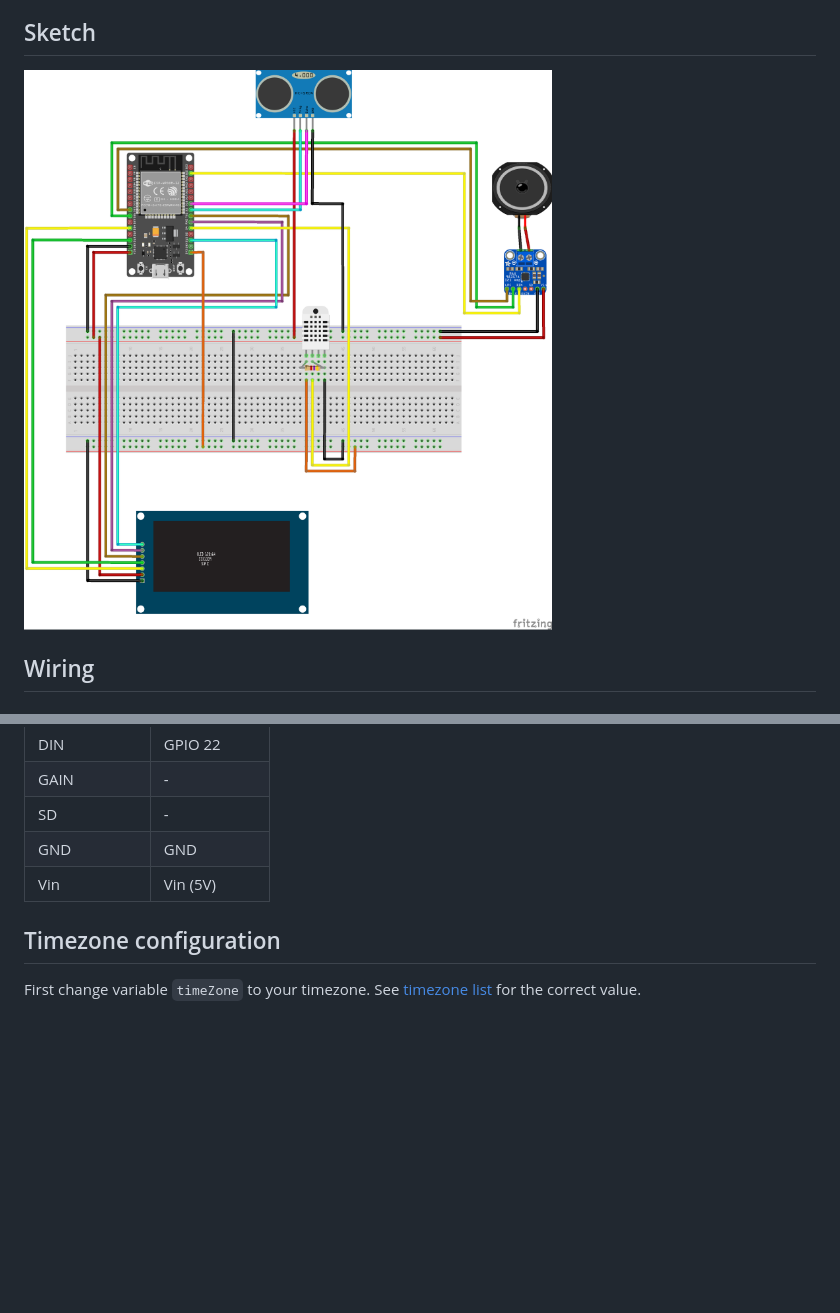
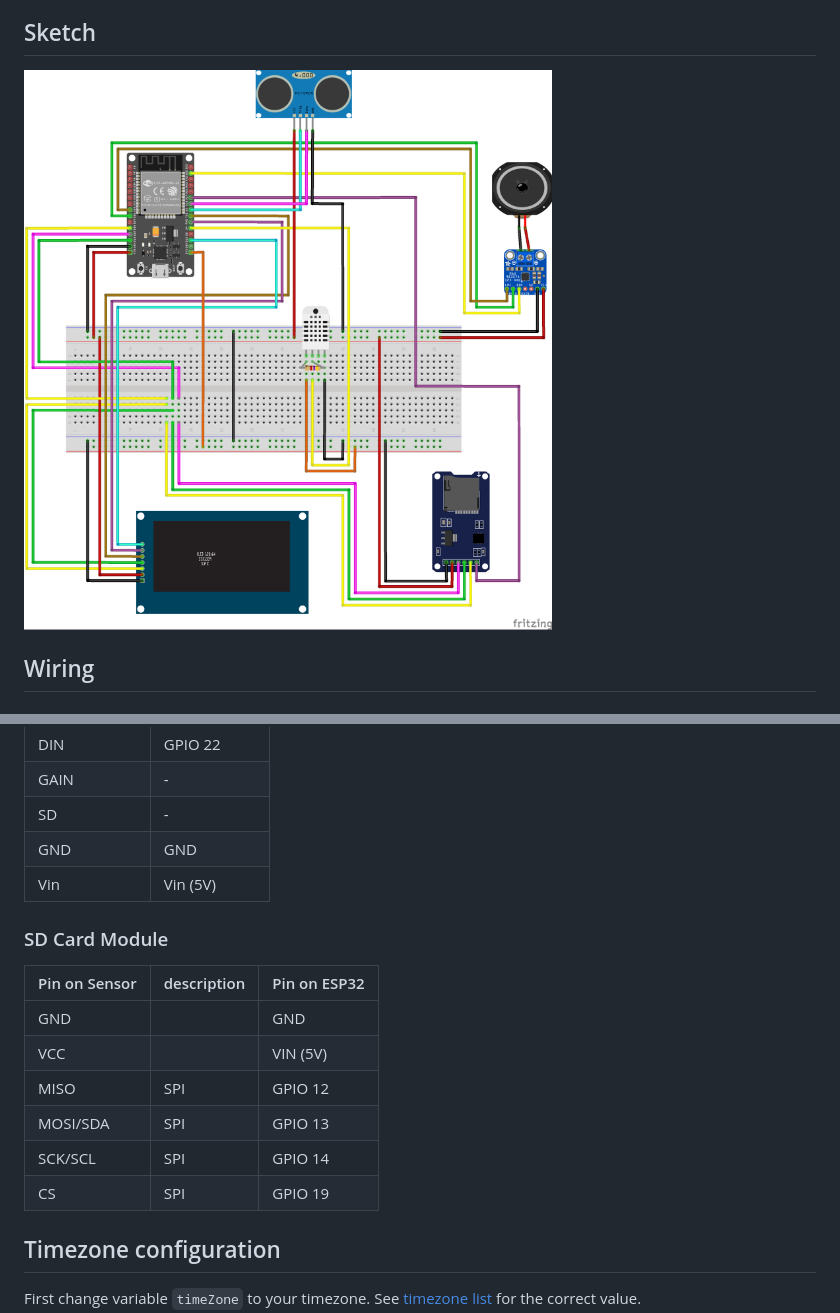
Before and after one commit to coding-lemur/bed-room-clock, a Markdown page: readme.md, 2 parts joined by grey strips. Drawn GitHub-style; pictures changed too: docs/beed-room-clock-sketch_bb.png; blank space fills up the shorter version.

Commit message:
add SD card module

```diff
--- a/readme.md
+++ b/readme.md
@@ -76,6 +76,17 @@ You can put this device in your bedroom and you won't be disturbed by the light
 | SD             | -               |
 | GND            | GND             |
 | Vin            | Vin (5V)        |
+
+### SD Card Module
+
+| Pin on Sensor | description | Pin on ESP32 |
+| ------------- | ----------- | ------------ |
+| GND           |             | GND          |
+| VCC           |             | VIN (5V)     |
+| MISO          | SPI         | GPIO 12      |
+| MOSI/SDA      | SPI         | GPIO 13      |
+| SCK/SCL       | SPI         | GPIO 14      |
+| CS            | SPI         | GPIO 19      |
 
 ## Timezone configuration
 
```
Also changed, not shown: 1 other file.
